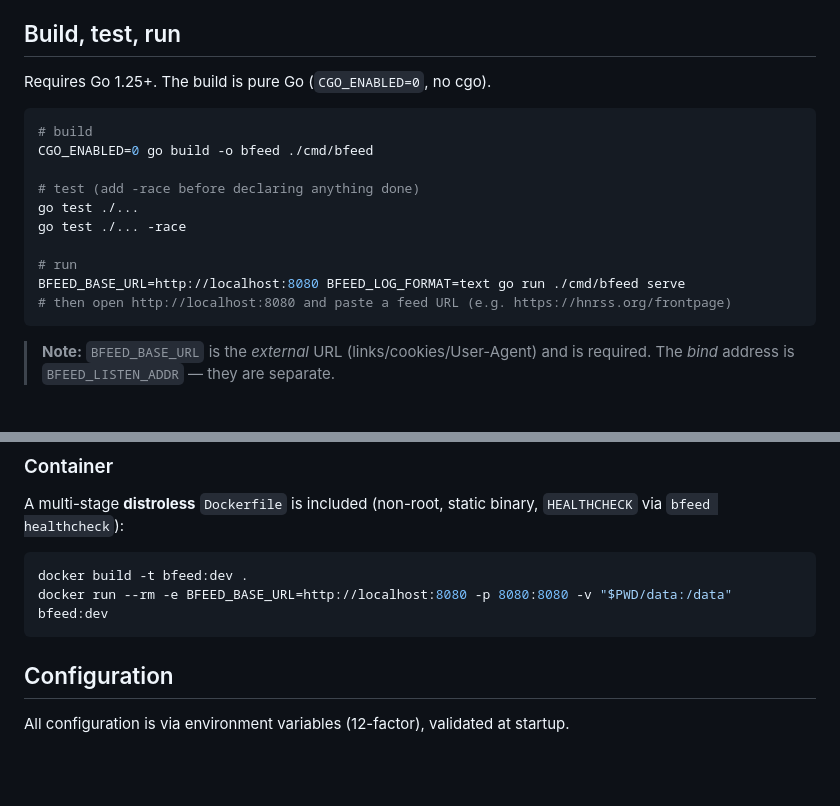
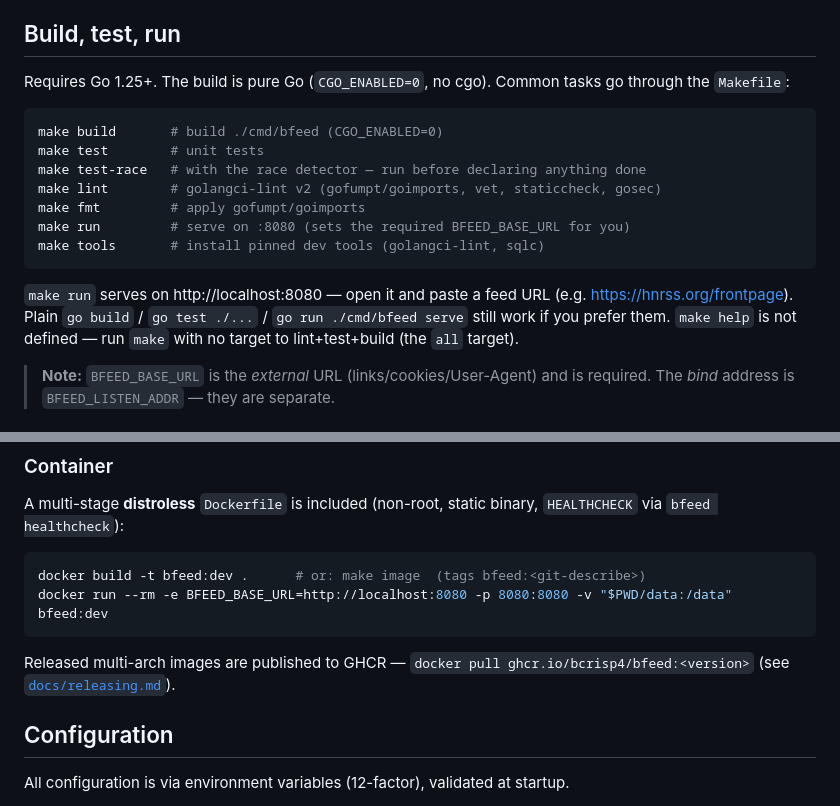
Before and after one commit to bcrisp4/bfeed, a Markdown page: README.md, 2 parts joined by grey strips. GitHub-like rendering; blank space fills up the shorter version.

Commit message:
docs: README build/test/run via Makefile; refresh CLAUDE.md sqlc note
- README "Build, test, run" uses make targets (build/test/test-race/lint/
  fmt/run/tools); container section mentions `make image` + the published
  GHCR image.
- CLAUDE.md sqlc section points at make sqlc / sqlc-check / tools (pinned
  versions) instead of `sqlc@latest`.

Co-Authored-By: Claude Opus 4.8 (1M context) <noreply@anthropic.com>
Claude-Session: https://claude.ai/code/session_011v9rgcVGbDShdjUenczoN2

````diff
--- a/README.md
+++ b/README.md
@@ -25,20 +25,23 @@ License: [Apache-2.0](LICENSE).
 
 ## Build, test, run
 
-Requires Go 1.25+. The build is pure Go (`CGO_ENABLED=0`, no cgo).
+Requires Go 1.25+. The build is pure Go (`CGO_ENABLED=0`, no cgo). Common tasks
+go through the `Makefile`:
 
 ```bash
-# build
-CGO_ENABLED=0 go build -o bfeed ./cmd/bfeed
+make build       # build ./cmd/bfeed (CGO_ENABLED=0)
+make test        # unit tests
+make test-race   # with the race detector — run before declaring anything done
+make lint        # golangci-lint v2 (gofumpt/goimports, vet, staticcheck, gosec)
+make fmt         # apply gofumpt/goimports
+make run         # serve on :8080 (sets the required BFEED_BASE_URL for you)
+make tools       # install pinned dev tools (golangci-lint, sqlc)
+```
 
-# test (add -race before declaring anything done)
-go test ./...
-go test ./... -race
-
-# run
-BFEED_BASE_URL=http://localhost:8080 BFEED_LOG_FORMAT=text go run ./cmd/bfeed serve
-# then open http://localhost:8080 and paste a feed URL (e.g. https://hnrss.org/frontpage)
-```
+`make run` serves on http://localhost:8080 — open it and paste a feed URL
+(e.g. https://hnrss.org/frontpage). Plain `go build` / `go test ./...` /
+`go run ./cmd/bfeed serve` still work if you prefer them. `make help` is not
+defined — run `make` with no target to lint+test+build (the `all` target).
 
 > **Note:** `BFEED_BASE_URL` is the *external* URL (links/cookies/User-Agent) and is required. The *bind* address is `BFEED_LISTEN_ADDR` — they are separate.
 
@@ -56,9 +59,11 @@ bfeed version       print version / build info
 A multi-stage **distroless** `Dockerfile` is included (non-root, static binary, `HEALTHCHECK` via `bfeed healthcheck`):
 
 ```bash
-docker build -t bfeed:dev .
+docker build -t bfeed:dev .      # or: make image  (tags bfeed:<git-describe>)
 docker run --rm -e BFEED_BASE_URL=http://localhost:8080 -p 8080:8080 -v "$PWD/data:/data" bfeed:dev
 ```
+
+Released multi-arch images are published to GHCR — `docker pull ghcr.io/bcrisp4/bfeed:<version>` (see [`docs/releasing.md`](docs/releasing.md)).
 
 ## Configuration
 
````
Also changed, not shown: CLAUDE.md (+4 -3 lines).
